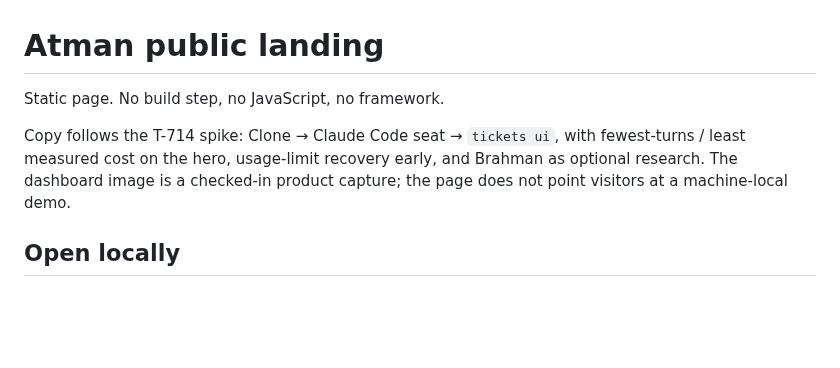
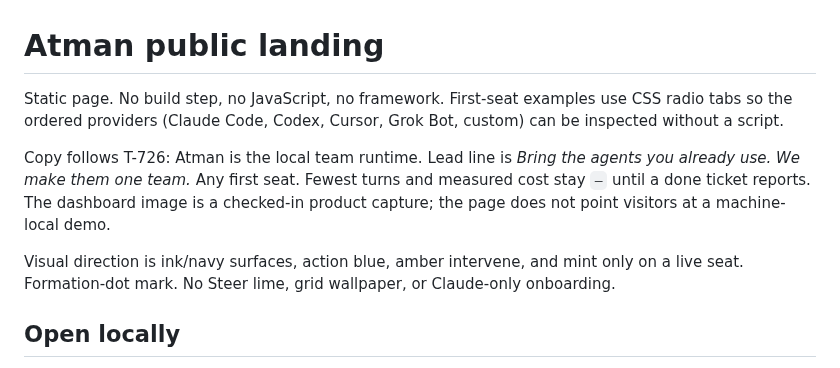
Before and after one commit to advitiyavashist/atman, a Markdown page: landing/README.md, the part around the change. Drawn GitHub-style; blank space fills up the shorter version.

```diff
--- a/landing/README.md
+++ b/landing/README.md
@@ -1,11 +1,18 @@
 # Atman public landing
 
-Static page. No build step, no JavaScript, no framework.
+Static page. No build step, no JavaScript, no framework. First-seat examples
+use CSS radio tabs so the ordered providers (Claude Code, Codex, Cursor, Grok
+Bot, custom) can be inspected without a script.
 
-Copy follows the T-714 spike: Clone → Claude Code seat → `tickets ui`,
-with fewest-turns / least measured cost on the hero, usage-limit recovery
-early, and Brahman as optional research. The dashboard image is a checked-in
-product capture; the page does not point visitors at a machine-local demo.
+Copy follows T-726: Atman is the local team runtime. Lead line is *Bring the
+agents you already use. We make them one team.* Any first seat. Fewest turns
+and measured cost stay `—` until a done ticket reports. The dashboard image is a
+checked-in product capture; the page does not point visitors at a machine-local
+demo.
+
+Visual direction is ink/navy surfaces, action blue, amber intervene, and mint
+only on a live seat. Formation-dot mark. No Steer lime, grid wallpaper, or
+Claude-only onboarding.
 
 ## Open locally
 
```
Also changed, not shown: docs/brand/evidence/t726-landing-1440.png (added), docs/brand/evidence/t726-landing-390.png (added), docs/brand/evidence/t726-landing-768.png (added), 5 other files.
